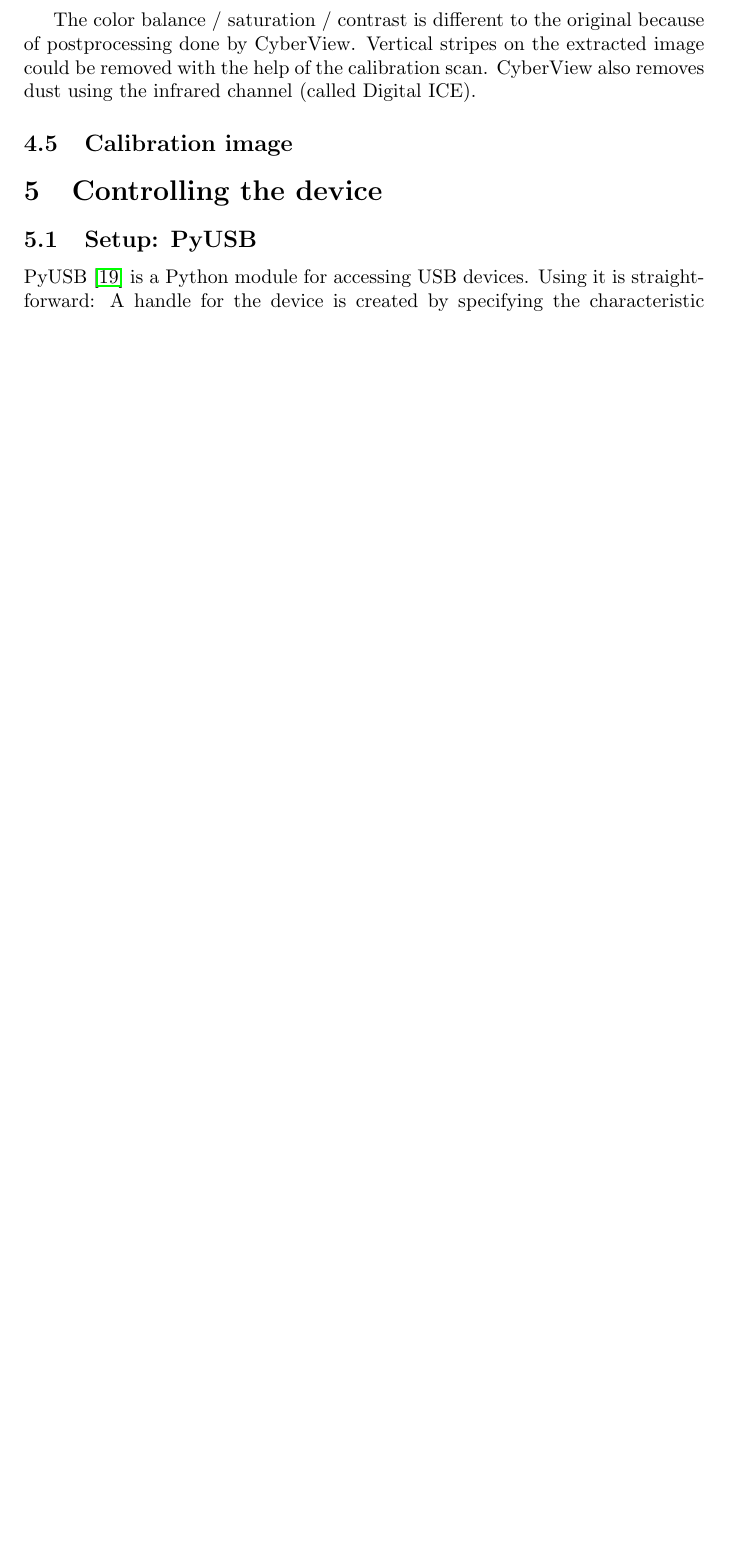
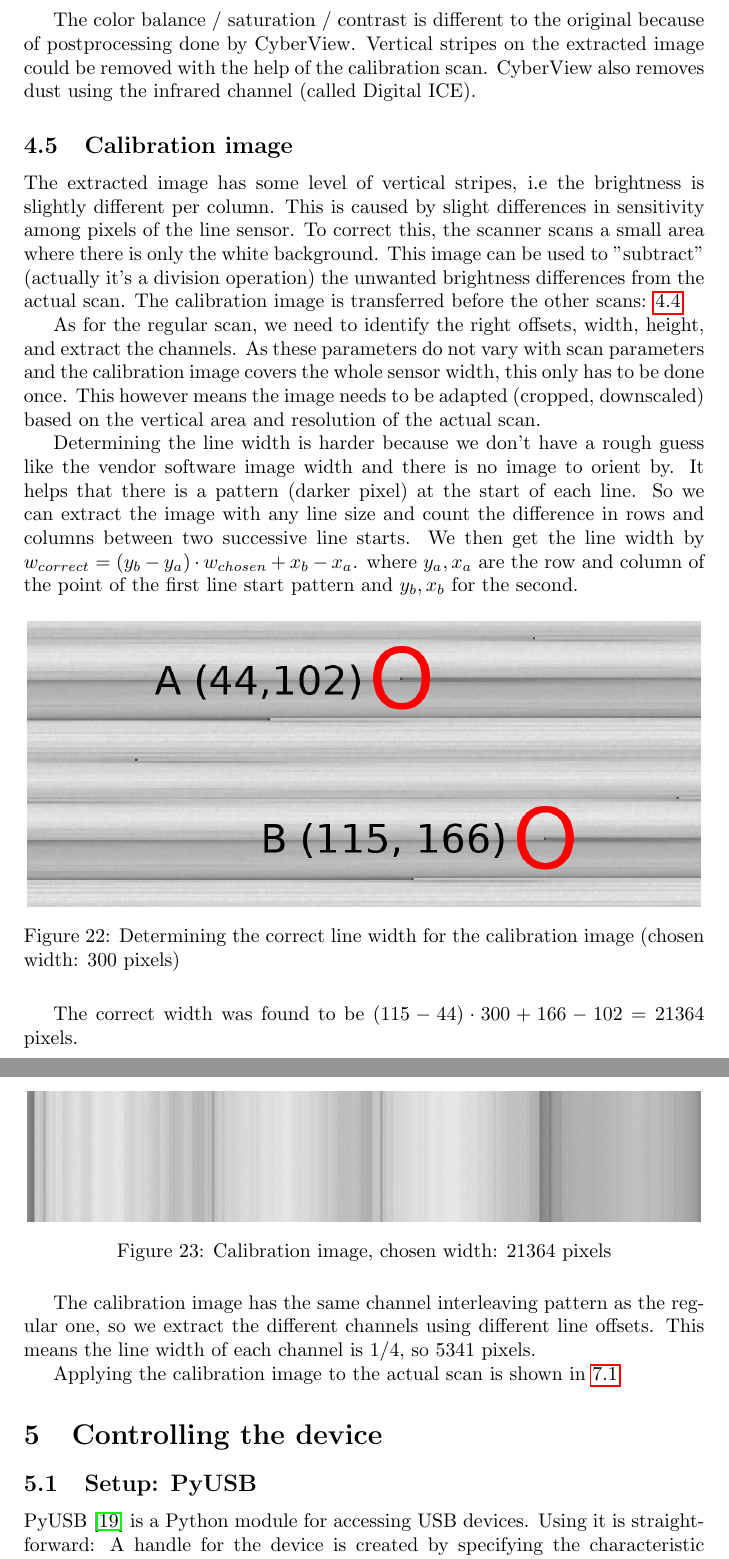
Before and after one commit to HugoPlatzer/bachelor_thesis, a LaTeX thesis (thesis.tex): part of page 28 of 55 before the commit and two parts of pages 28 and 29 of 56 after it, the two joined at a grey line, cut so that both start at the same text, the shorter picture padded with empty space. Compiled offline with pdfLaTeX.

Commit message:
calibration image

```diff
--- a/thesis.tex
+++ b/thesis.tex
@@ -1041,6 +1042,49 @@ CyberView also removes dust using the infrared channel (called Digital ICE).
 
 \subsection{Calibration image}
 \label{ssec:calibration}
+
+The extracted image has some level of vertical stripes, i.e the brightness is
+slightly different per column. This is caused by slight differences in sensitivity
+among pixels of the line sensor.
+To correct this, the scanner scans a small area where there is only the white background.
+This image can be used to "subtract" (actually it's a division operation) the unwanted
+brightness differences from the actual scan.
+The calibration image is transferred before the other scans: \ref{ssec:extract_results}
+
+As for the regular scan, we need to identify the right offsets, width, height, and
+extract the channels. As these parameters do not vary with scan parameters and the
+calibration image covers the whole sensor width, this only
+has to be done once. This however means the image needs to be adapted (cropped, downscaled)
+based on the vertical area and resolution of the actual scan.
+
+Determining the line width is harder because we don't have a rough guess like the
+vendor software image width and there is no image to orient by. It helps that there
+is a pattern (darker pixel) at the start of each line. So we can extract the image
+with any line size and count the difference in rows and columns between two successive
+line starts. We then get the line width by $w_{correct} = (y_b - y_a) \cdot w_{chosen} + x_b - x_a$.
+where $y_a, x_a$ are the row and column of the point of the first line start pattern
+and $y_b, x_b$ for the second.
+
+\begin{figure}[H]
+  \centering
+  \includegraphics[width=12cm]{images/extract_calib1.jpg}
+  \caption{Determining the correct line width for the calibration image (chosen width: 300 pixels)}
+\end{figure}
+
+The correct width was found to be $(115 - 44) \cdot 300 + 166 - 102 = 21364$ pixels.
+
+\begin{figure}[H]
+  \centering
+  \includegraphics[width=12cm]{images/extract_calib2.jpg}
+  \caption{Calibration image, chosen width: 21364 pixels}
+\end{figure}
+
+The calibration image has the same channel interleaving pattern as the regular one,
+so we extract the different channels using different line offsets.
+This means the line width of each channel
+is 1/4, so 5341 pixels.
+
+Applying the calibration image to the actual scan is shown in \ref{ssec:imgproc_calib}.
 
 \section{Controlling the device}
 
```
Also changed, not shown: thesis.pdf, thesis.tex (4 more changed lines).
